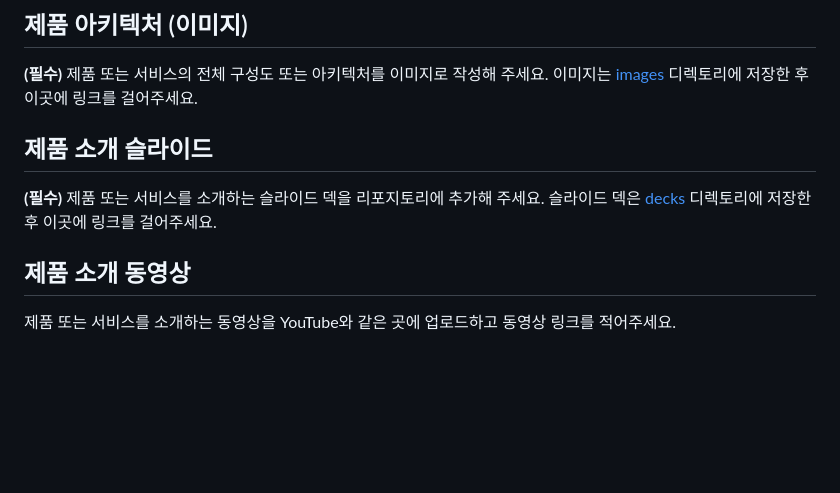
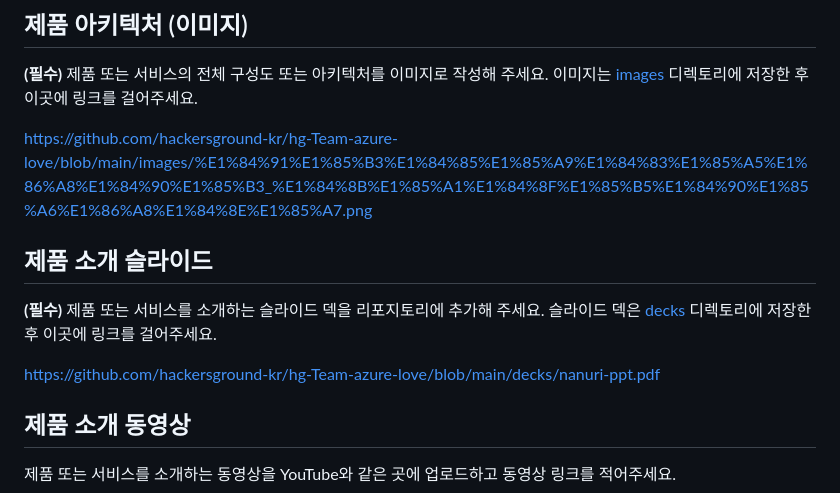
Before and after one commit to hackersground-kr/hg-Team-azure-love, a Markdown page: TOPIC.md, the part around the change. Drawn GitHub-style; blank space fills up the shorter version.

```diff
--- a/TOPIC.md
+++ b/TOPIC.md
@@ -44,10 +44,14 @@
 
 **(필수)** 제품 또는 서비스의 전체 구성도 또는 아키텍처를 이미지로 작성해 주세요. 이미지는 [images](./images) 디렉토리에 저장한 후 이곳에 링크를 걸어주세요.
 
+https://github.com/hackersground-kr/hg-Team-azure-love/blob/main/images/%E1%84%91%E1%85%B3%E1%84%85%E1%85%A9%E1%84%83%E1%85%A5%E1%86%A8%E1%84%90%E1%85%B3_%E1%84%8B%E1%85%A1%E1%84%8F%E1%85%B5%E1%84%90%E1%85%A6%E1%86%A8%E1%84%8E%E1%85%A7.png
+
 ## 제품 소개 슬라이드
 
 **(필수)** 제품 또는 서비스를 소개하는 슬라이드 덱을 리포지토리에 추가해 주세요. 슬라이드 덱은 [decks](./decks) 디렉토리에 저장한 후 이곳에 링크를 걸어주세요.
 
+https://github.com/hackersground-kr/hg-Team-azure-love/blob/main/decks/nanuri-ppt.pdf
+
 ## 제품 소개 동영상
 
 제품 또는 서비스를 소개하는 동영상을 YouTube와 같은 곳에 업로드하고 동영상 링크를 적어주세요.
```
